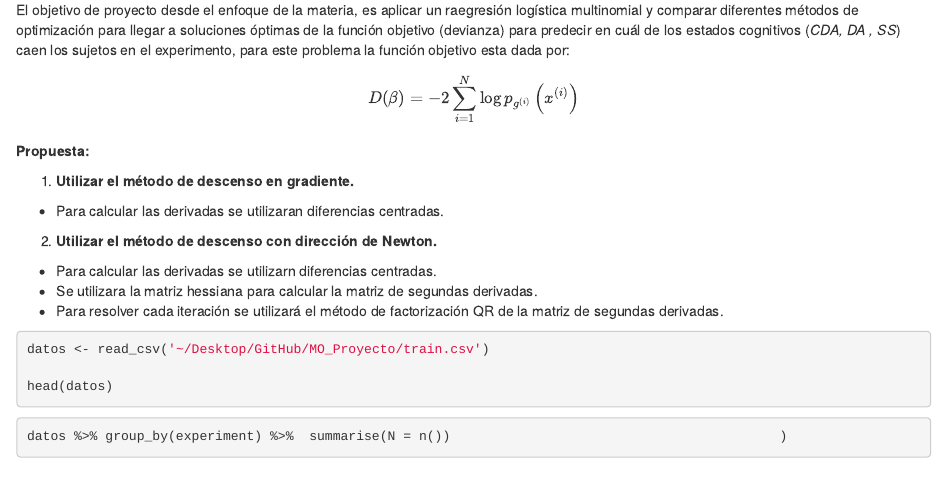
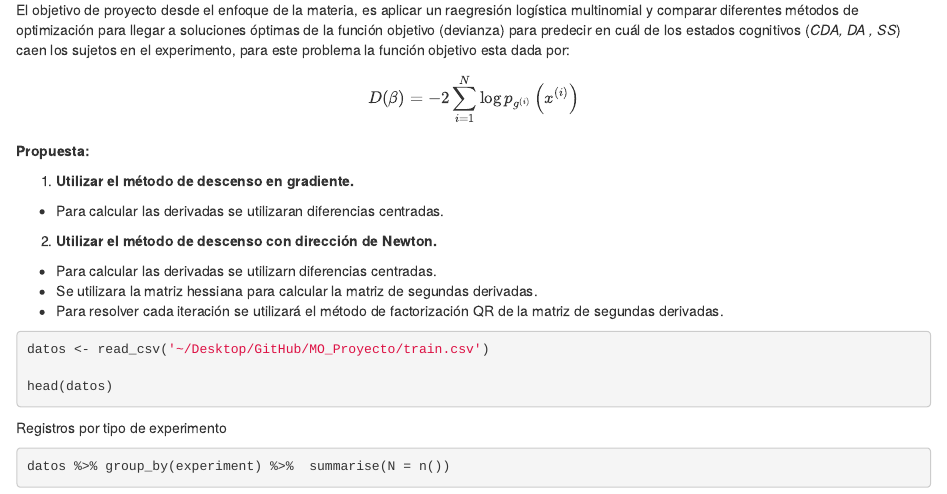
Before and after one commit to cgmichel/MO_Proyecto, an R Markdown document (Proyecto_final_eq1.Rmd): the page in a window 1100 px wide, from 660 px down. Rendered offline with R 4.5, knitr and Pandoc, with nearby package versions; the code chunks are not run, so their results and figures are left out.

Commit message:
Entrega 2

````diff
--- a/Proyecto_final_eq1.Rmd
+++ b/Proyecto_final_eq1.Rmd
@@ -59,7 +59,7 @@ head(datos)
 ```
 
 
-
+Registros por tipo de experimento
 ```{r}
-datos %>% group_by(experiment) %>%  summarise(N = n())                                          )
+datos %>% group_by(experiment) %>%  summarise(N = n())
 ```
````
Also changed, not shown: Proyecto_final_eq1.nb.html (added), 1 other file.
